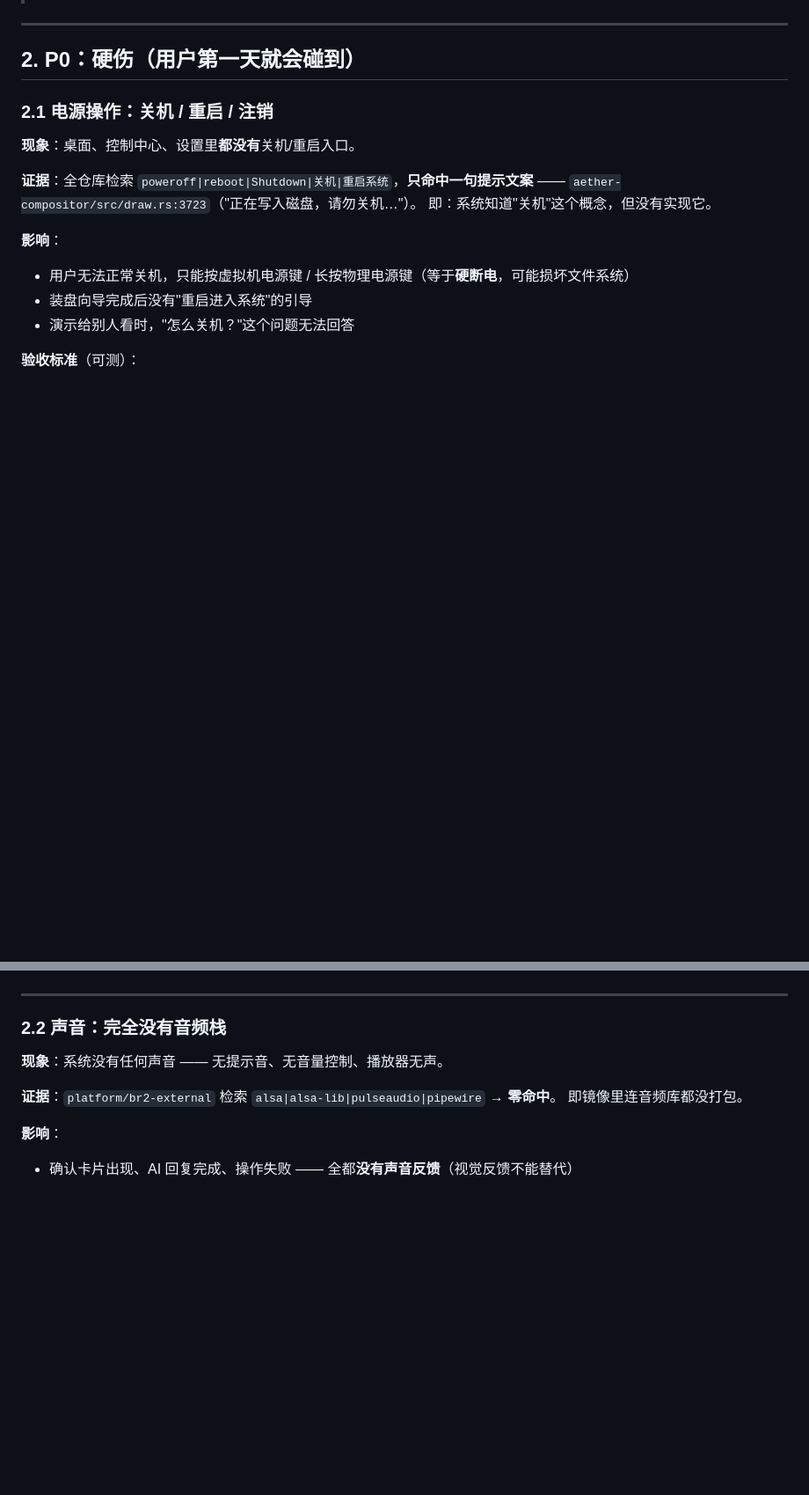
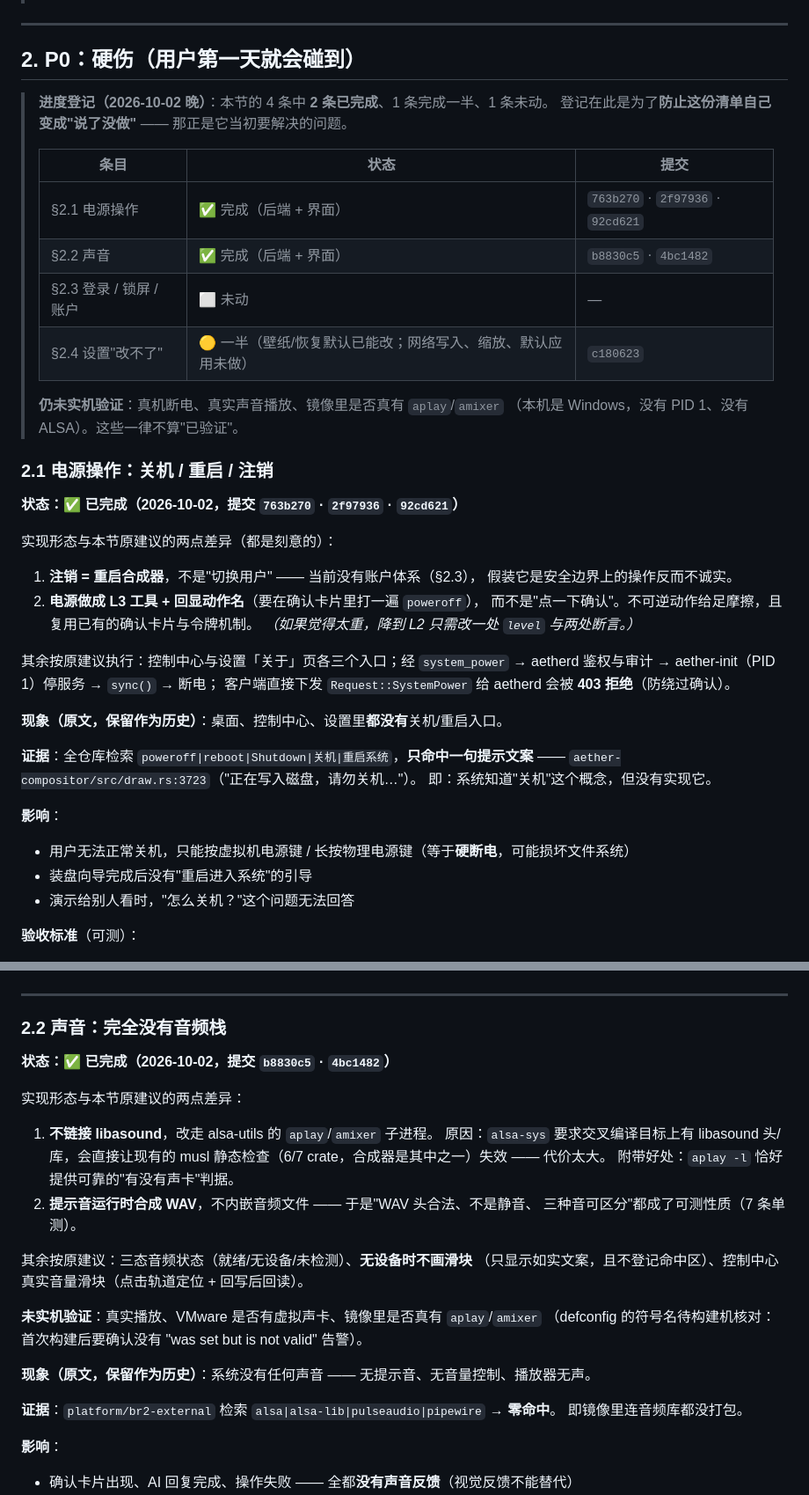
Before and after one commit to qwert702/AetherOS, a Markdown page: docs/FEATURE-GAPS-2026-10-02.md, 2 parts joined by grey strips. Shown at 88% size. Rendered like a GitHub page; blank space fills up the shorter version.

Commit message:
缺口清单对齐现实：§2.1/§2.2 标记完成、§2.4 标记一半（含未验证边界）
按原计划，每批做完要同步文档。这次同步的是 docs/FEATURE-GAPS 本身 ——
它是整个工作的"计划之锚"，如果它开始说"待做"而实际已做，它就会变成
当初它要解决的那种"文档与现实脱节"。

改动只是登记，不含代码：

* §2.1 电源 → 完成（763b270 / 2f97936 / 92cd621），并记录两处刻意偏离原建议的取舍
  （注销 = 重启合成器；L3 + 回显而非"点一下确认"）
* §2.2 声音 → 完成（b8830c5 / 4bc1482），记录"不链接 libasound"的理由
* §2.4 设置 → 一半（c180623）：壁纸与恢复默认已能改；网络写入/缩放/默认应用未做，
  且**界面上不暴露**（不留"能点但没用"的假控件）
* §2 开头加进度表，并写明**仍未实机验证**的项（真机断电、真实播放、镜像里是否有 aplay/amixer）

原文的"现象/证据"段落全部保留（标注为历史）—— 记录当初判断的依据，
比抹掉它更有用。

```diff
--- a/docs/FEATURE-GAPS-2026-10-02.md
+++ b/docs/FEATURE-GAPS-2026-10-02.md
@@ -52,9 +52,36 @@
 
 ## 2. P0：硬伤（用户第一天就会碰到）
 
+> **进度登记（2026-10-02 晚）**：本节的 4 条中 **2 条已完成**、1 条完成一半、1 条未动。
+> 登记在此是为了**防止这份清单自己变成"说了没做"** —— 那正是它当初要解决的问题。
+>
+> | 条目 | 状态 | 提交 |
+> |---|---|---|
+> | §2.1 电源操作 | ✅ 完成（后端 + 界面） | `763b270` · `2f97936` · `92cd621` |
+> | §2.2 声音 | ✅ 完成（后端 + 界面） | `b8830c5` · `4bc1482` |
+> | §2.3 登录 / 锁屏 / 账户 | ⬜ 未动 | — |
+> | §2.4 设置"改不了" | 🟡 一半（壁纸/恢复默认已能改；网络写入、缩放、默认应用未做） | `c180623` |
+>
+> **仍未实机验证**：真机断电、真实声音播放、镜像里是否真有 `aplay`/`amixer`
+> （本机是 Windows，没有 PID 1、没有 ALSA）。这些一律不算"已验证"。
+
 ### 2.1 电源操作：关机 / 重启 / 注销
 
-**现象**：桌面、控制中心、设置里**都没有**关机/重启入口。
+**状态：✅ 已完成（2026-10-02，提交 `763b270` · `2f97936` · `92cd621`）**
+
+实现形态与本节原建议的两点差异（都是刻意的）：
+
+1. **注销 = 重启合成器**，不是"切换用户" —— 当前没有账户体系（§2.3），
+   假装它是安全边界上的操作反而不诚实。
+2. **电源做成 L3 工具 + 回显动作名**（要在确认卡片里打一遍 `poweroff`），
+   而不是"点一下确认"。不可逆动作给足摩擦，且复用已有的确认卡片与令牌机制。
+   *（如果觉得太重，降到 L2 只需改一处 `level` 与两处断言。）*
+
+其余按原建议执行：控制中心与设置「关于」页各三个入口；经 `system_power` →
+aetherd 鉴权与审计 → aether-init（PID 1）停服务 → `sync()` → 断电；
+客户端直接下发 `Request::SystemPower` 给 aetherd 会被 **403 拒绝**（防绕过确认）。
+
+**现象（原文，保留作为历史）**：桌面、控制中心、设置里**都没有**关机/重启入口。
 
 **证据**：全仓库检索 `poweroff|reboot|Shutdown|关机|重启系统`，**只命中一句提示文案** ——
 `aether-compositor/src/draw.rs:3723`（"正在写入磁盘，请勿关机…"）。
@@ -89,7 +116,24 @@
 
 ### 2.2 声音：完全没有音频栈
 
-**现象**：系统没有任何声音 —— 无提示音、无音量控制、播放器无声。
+**状态：✅ 已完成（2026-10-02，提交 `b8830c5` · `4bc1482`）**
+
+实现形态与本节原建议的两点差异：
+
+1. **不链接 libasound**，改走 alsa-utils 的 `aplay`/`amixer` 子进程。
+   原因：`alsa-sys` 要求交叉编译目标上有 libasound 头/库，会直接让现有的
+   musl 静态检查（6/7 crate，合成器是其中之一）失效 —— 代价太大。
+   附带好处：`aplay -l` 恰好提供可靠的"有没有声卡"判据。
+2. **提示音运行时合成 WAV**，不内嵌音频文件 —— 于是"WAV 头合法、不是静音、
+   三种音可区分"都成了可测性质（7 条单测）。
+
+其余按原建议：三态音频状态（就绪/无设备/未检测）、**无设备时不画滑块**
+（只显示如实文案，且不登记命中区）、控制中心真实音量滑块（点击轨道定位 + 回写后回读）。
+
+**未实机验证**：真实播放、VMware 是否有虚拟声卡、镜像里是否真有 `aplay`/`amixer`
+（defconfig 的符号名待构建机核对：首次构建后要确认没有 "was set but is not valid" 告警）。
+
+**现象（原文，保留作为历史）**：系统没有任何声音 —— 无提示音、无音量控制、播放器无声。
 
 **证据**：`platform/br2-external` 检索 `alsa|alsa-lib|pulseaudio|pipewire` → **零命中**。
 即镜像里连音频库都没打包。
```
Also changed, not shown: other parts of docs/FEATURE-GAPS-2026-10-02.md (+13 -1 lines).
